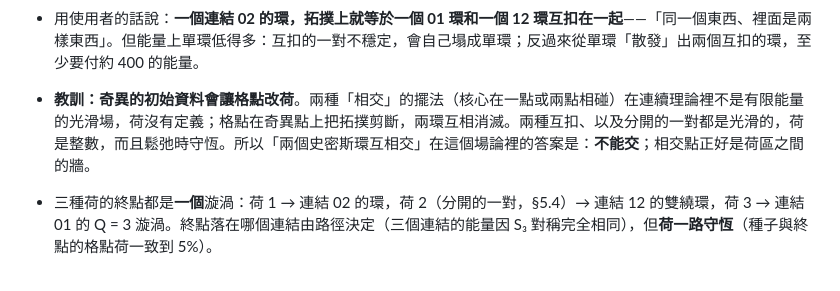
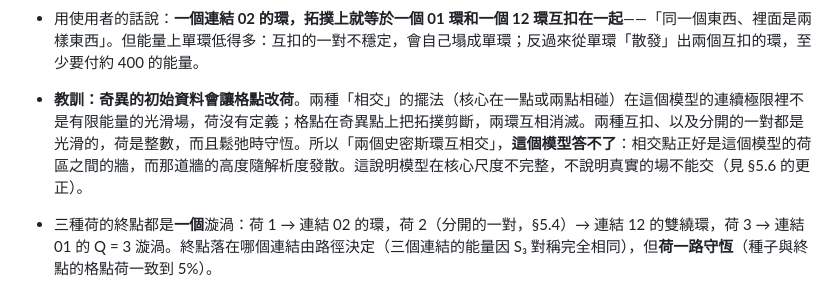
Before and after one commit to jesse1255/esft-predictions, a Markdown page: paper1/charged_mode/FLAG_PAIR_R6.md, the part around the change. GitHub-like rendering.

Commit message:
Round 6: same correction in the Smith-ring lesson (the model cannot answer; it does not forbid)
Co-Authored-By: Claude Opus 5.5 <noreply@anthropic.com>
Claude-Session: https://claude.ai/code/session_01CHKvHF3XdzKWxHqo5BZVVX

```diff
--- a/paper1/charged_mode/FLAG_PAIR_R6.md
+++ b/paper1/charged_mode/FLAG_PAIR_R6.md
@@ -342,7 +342,7 @@ d = 1 時撐住所需的力只剩 0.014（d = 1.5 時是 24），也就是這個
 - **「根的加法」在三維裡以互扣的形式重新出現**：荷為 1 的那一對沒有任何阻擋，就塌成**一個** α₁ + α₂ = α₁₂（連結 02）的環，放出約 413（從光滑種子的 734 降到 320.5）。§5.4 分開的兩環融合時，產物的連結不確定（荷 2 沒有記住連結）；互扣時則選出了 α₁₂。〔條件下的模型計算〕
 - **在這個模型裡，兩種環的核心穿不過彼此**：一旦穿過，連結數改變 1，總荷就要改變 α₁·α₂ = −1，而這個模型規定三條線處處正交、長度固定，場在穿過的那一點必須斷開。**這是模型的限制，不是對真實的斷言**：只在一點相接的組態，正好是這個模型描述不了的地方（§5.6 算出它的代價隨解析度發散）。
 - 用使用者的話說：**一個連結 02 的環，拓撲上就等於一個 01 環和一個 12 環互扣在一起**——「同一個東西、裡面是兩樣東西」。但能量上單環低得多：互扣的一對不穩定，會自己塌成單環；反過來從單環「散發」出兩個互扣的環，至少要付約 400 的能量。
-- **教訓：奇異的初始資料會讓格點改荷**。兩種「相交」的擺法（核心在一點或兩點相碰）在連續理論裡不是有限能量的光滑場，荷沒有定義；格點在奇異點上把拓撲剪斷，兩環互相消滅。兩種互扣、以及分開的一對都是光滑的，荷是整數，而且鬆弛時守恆。所以「兩個史密斯環互相交」在這個場論裡的答案是：**不能交**；相交點正好是荷區之間的牆。
+- **教訓：奇異的初始資料會讓格點改荷**。兩種「相交」的擺法（核心在一點或兩點相碰）在這個模型的連續極限裡不是有限能量的光滑場，荷沒有定義；格點在奇異點上把拓撲剪斷，兩環互相消滅。兩種互扣、以及分開的一對都是光滑的，荷是整數，而且鬆弛時守恆。所以「兩個史密斯環互相交」，**這個模型答不了**：相交點正好是這個模型的荷區之間的牆，而那道牆的高度隨解析度發散。這說明模型在核心尺度不完整，不說明真實的場不能交（見 §5.6 的更正）。
 - 三種荷的終點都是**一個**漩渦：荷 1 → 連結 02 的環，荷 2（分開的一對，§5.4）→ 連結 12 的雙繞環，荷 3 → 連結 01 的 Q = 3 漩渦。終點落在哪個連結由路徑決定（三個連結的能量因 S₃ 對稱完全相同），但**荷一路守恆**（種子與終點的格點荷一致到 5%）。
 - 限制：單一格點間距；荷的估算有約 3% 的離散誤差；「Killing 形式」這一般敘述是依記憶，這裡驗證了 α₁·α₂ = −1 與 α₁·α₁₂ = +1 兩個係數（各兩個互扣方向）；同一連結的係數 2 是 CP¹ 的熟知結果，沒有重算。
 
```
